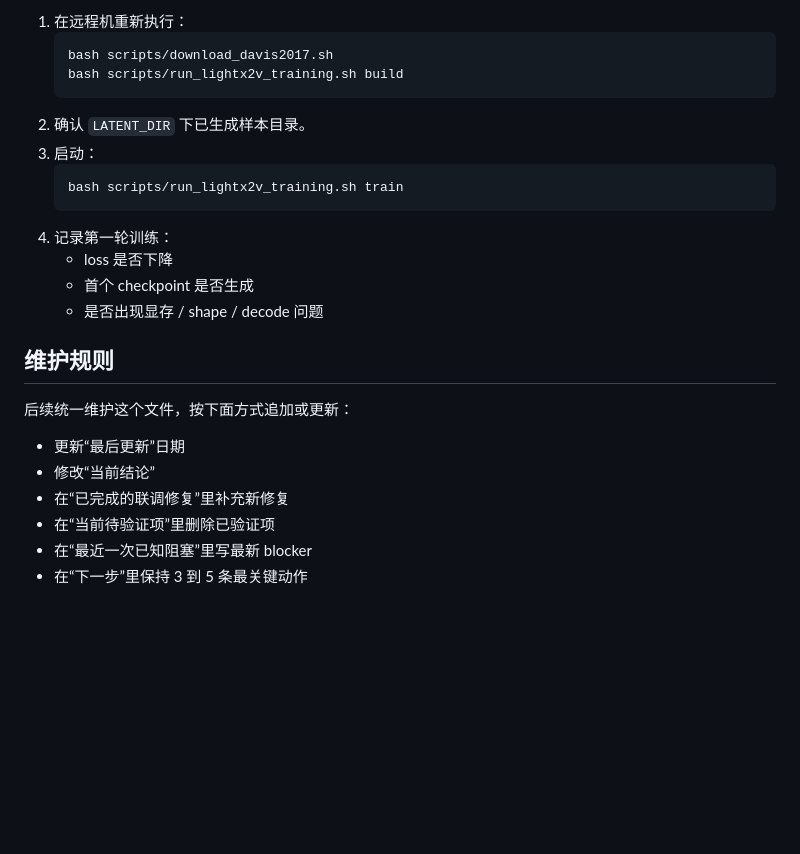
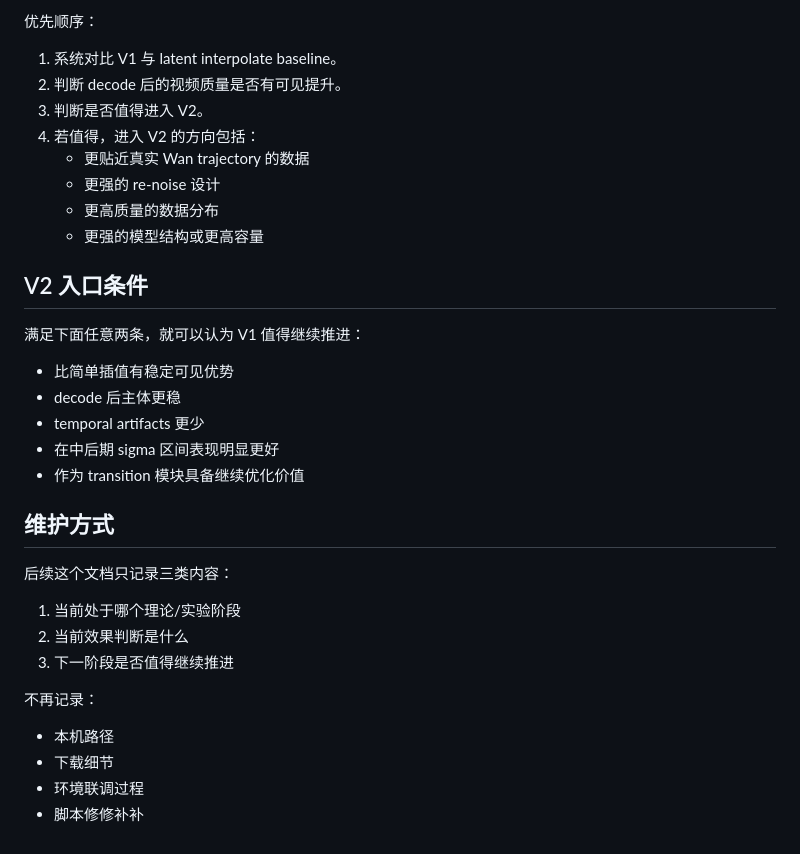
Before and after one commit to Jinnn2/wanUpsampler, a Markdown page: PROGRESS.md, the part around one of its changes. Drawn GitHub-style; blank space fills up the shorter version.

````diff
--- a/PROGRESS.md
+++ b/PROGRESS.md
@@ -118,26 +143,36 @@ moov atom not found
 
-1. 在远程机重新执行：
-   ```bash
-   bash scripts/download_davis2017.sh
-   bash scripts/run_lightx2v_training.sh build
-   ```
-2. 确认 `LATENT_DIR` 下已生成样本目录。
-3. 启动：
-   ```bash
-   bash scripts/run_lightx2v_training.sh train
-   ```
-4. 记录第一轮训练：
-   - loss 是否下降
-   - 首个 checkpoint 是否生成
-   - 是否出现显存 / shape / decode 问题
+优先顺序：
 
-## 维护规则
+1. 系统对比 V1 与 latent interpolate baseline。
+2. 判断 decode 后的视频质量是否有可见提升。
+3. 判断是否值得进入 V2。
+4. 若值得，进入 V2 的方向包括：
+   - 更贴近真实 Wan trajectory 的数据
+   - 更强的 re-noise 设计
+   - 更高质量的数据分布
+   - 更强的模型结构或更高容量
 
-后续统一维护这个文件，按下面方式追加或更新：
+## V2 入口条件
 
-- 更新“最后更新”日期
-- 修改“当前结论”
-- 在“已完成的联调修复”里补充新修复
-- 在“当前待验证项”里删除已验证项
-- 在“最近一次已知阻塞”里写最新 blocker
-- 在“下一步”里保持 3 到 5 条最关键动作
+满足下面任意两条，就可以认为 V1 值得继续推进：
+
+- 比简单插值有稳定可见优势
+- decode 后主体更稳
+- temporal artifacts 更少
+- 在中后期 sigma 区间表现明显更好
+- 作为 transition 模块具备继续优化价值
+
+## 维护方式
+
+后续这个文档只记录三类内容：
+
+1. 当前处于哪个理论/实验阶段
+2. 当前效果判断是什么
+3. 下一阶段是否值得继续推进
+
+不再记录：
+
+- 本机路径
+- 下载细节
+- 环境联调过程
+- 脚本修修补补
````
Also changed, not shown: other parts of PROGRESS.md (+114 -89 lines).
